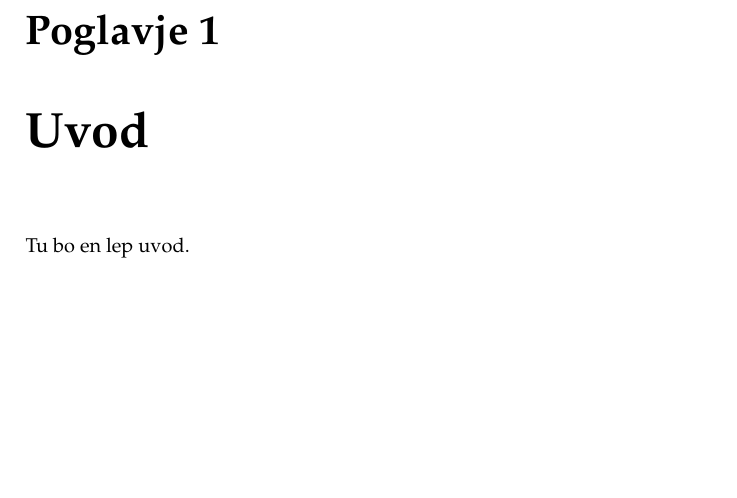
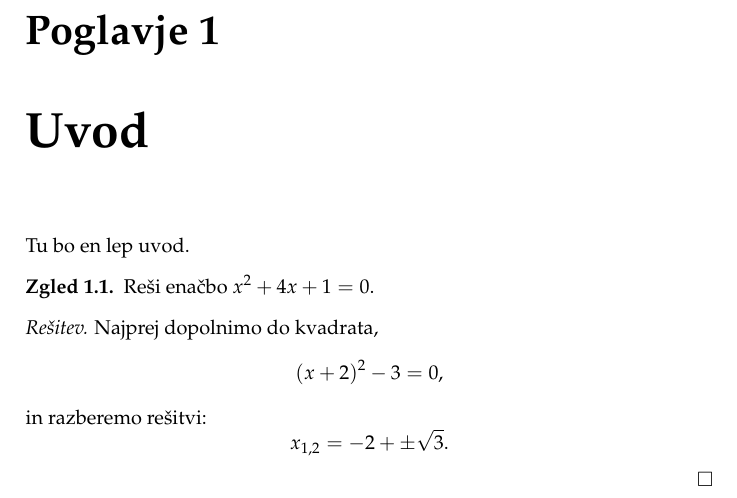
Before and after one commit to matijamastnak/vaje-iz-funkcij, a LaTeX book (vaje.tex, which reads uvod.tex): part of page 5 of 11, cut so that both start at the same text, the shorter picture padded with empty space. Compiled offline with pdfLaTeX.

Commit message:
Definicija okolja za zgled in rešitve.

```diff
--- a/uvod.tex
+++ b/uvod.tex
@@ -3,6 +3,24 @@
 
 Tu bo en lep uvod.
 
+\begin{zgled}
+  Reši enačbo $x^2 + 4 x + 1 = 0$.
+\end{zgled}
+
+\begin{resitev}
+  Najprej dopolnimo do kvadrata,
+  %
+  \begin{equation*}
+    (x + 2)^2 - 3 = 0,
+  \end{equation*}
+  %
+  in razberemo rešitvi:
+  %
+  \begin{equation*}
+    x_{1,2} = -2 + \pm \sqrt{3}.
+  \end{equation*}
+\end{resitev}
+
 %%% Local Variables:
 %%% mode: latex
 %%% TeX-master: "vaje"
--- a/vaje.tex
+++ b/vaje.tex
@@ -46,11 +46,14 @@ Micka Kovačeva
 
 {\theoremstyle{definition}
 \newtheorem{vaja}{Vaja}[chapter]
+\newtheorem{zgled}[vaja]{Zgled}
 %\newtheorem{preodgovor}{Odgovor}
 }
 
 \Newassociation{odgovor}{Odg}{odgovor}
 \renewcommand{\Odglabel}[1]{\textbf{Odgovor #1}}
+
+\newenvironment{resitev}{\par\noindent\emph{Rešitev.}}{\hfill $\Box$\par}
 
 %%%%%%%%%%%%%%%%%%%%%%%%%%%%%%%%%%%%%%%%%%%%%%%%%%%%%%%%%%%%%%%%%%%%%%
 % MAKROJI
```
